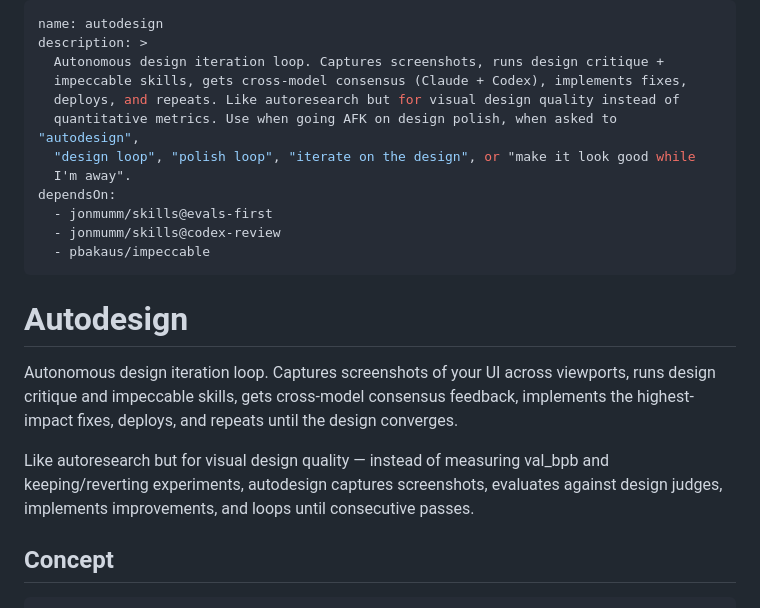
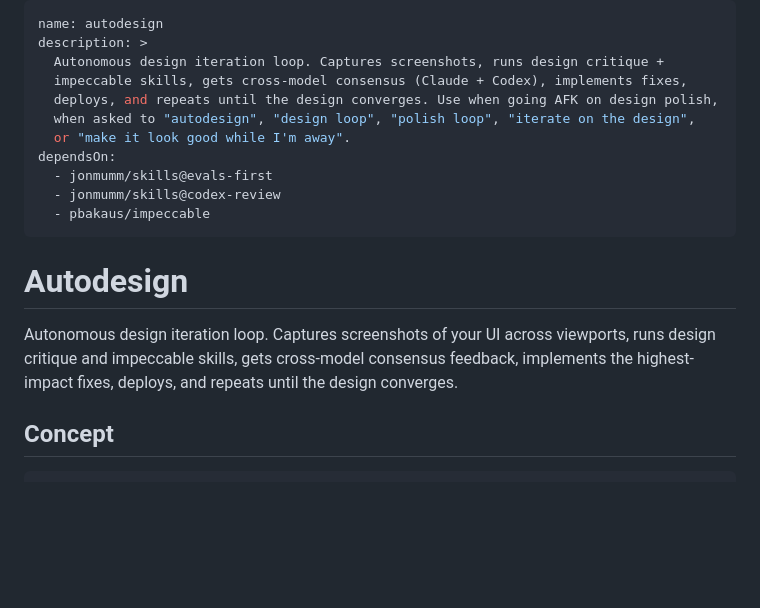
Before and after one commit to jonmumm/skills, a Markdown page: autodesign/SKILL.md, the part around the change. Drawn GitHub-style; blank space fills up the shorter version.

Commit message:
chore(autodesign): remove autoresearch references
Co-Authored-By: Claude Sonnet 4.6 <noreply@anthropic.com>

```diff
--- a/autodesign/SKILL.md
+++ b/autodesign/SKILL.md
@@ -3,10 +3,9 @@ name: autodesign
 description: >
   Autonomous design iteration loop. Captures screenshots, runs design critique +
   impeccable skills, gets cross-model consensus (Claude + Codex), implements fixes,
-  deploys, and repeats. Like autoresearch but for visual design quality instead of
-  quantitative metrics. Use when going AFK on design polish, when asked to "autodesign",
-  "design loop", "polish loop", "iterate on the design", or "make it look good while
-  I'm away".
+  deploys, and repeats until the design converges. Use when going AFK on design polish,
+  when asked to "autodesign", "design loop", "polish loop", "iterate on the design",
+  or "make it look good while I'm away".
 dependsOn:
   - jonmumm/skills@evals-first
   - jonmumm/skills@codex-review
@@ -18,10 +17,6 @@ dependsOn:
 Autonomous design iteration loop. Captures screenshots of your UI across viewports,
 runs design critique and impeccable skills, gets cross-model consensus feedback,
 implements the highest-impact fixes, deploys, and repeats until the design converges.
-
-Like autoresearch but for visual design quality — instead of measuring val_bpb and
-keeping/reverting experiments, autodesign captures screenshots, evaluates against
-design judges, implements improvements, and loops until consecutive passes.
 
 ## Concept
 
```
